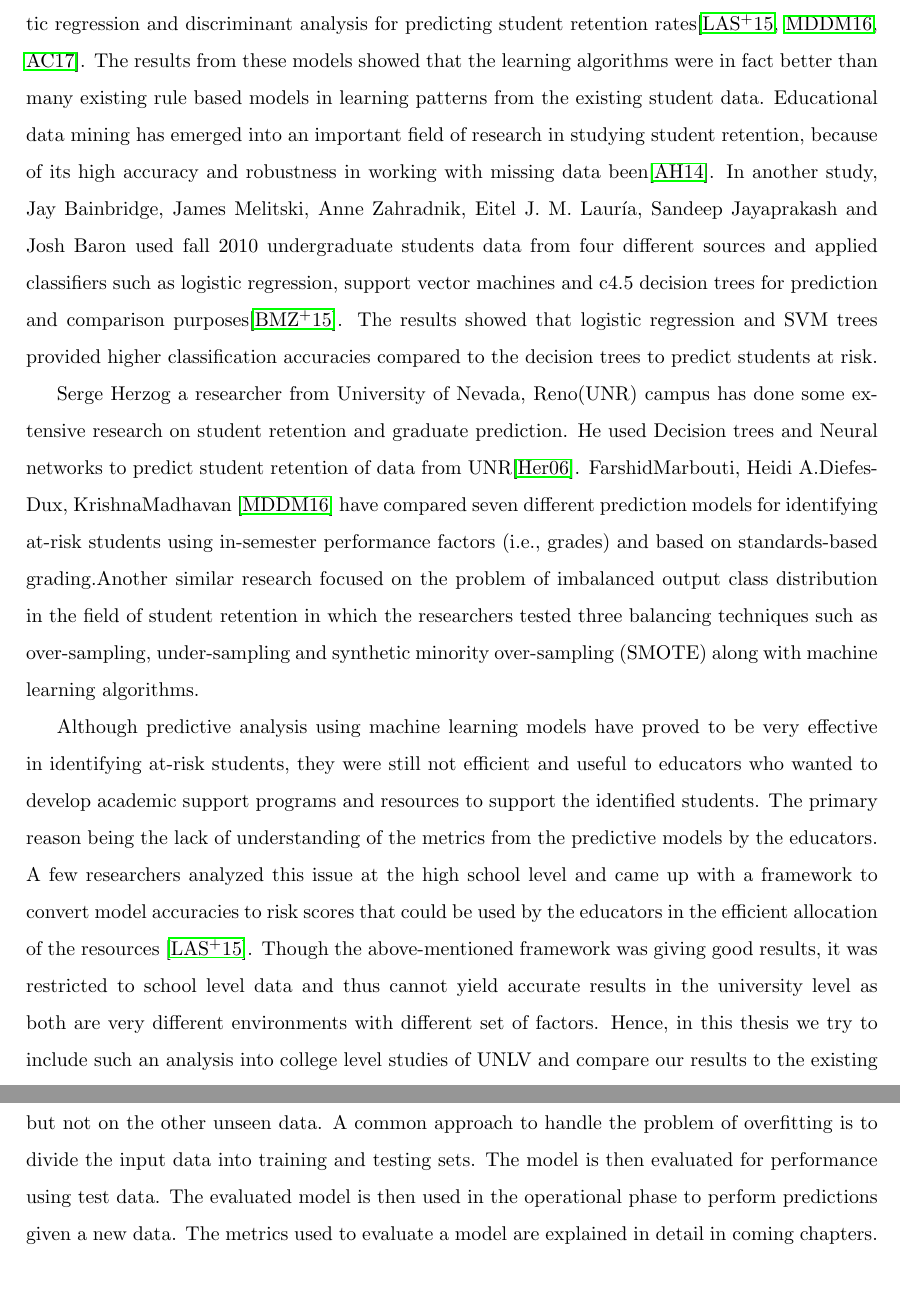
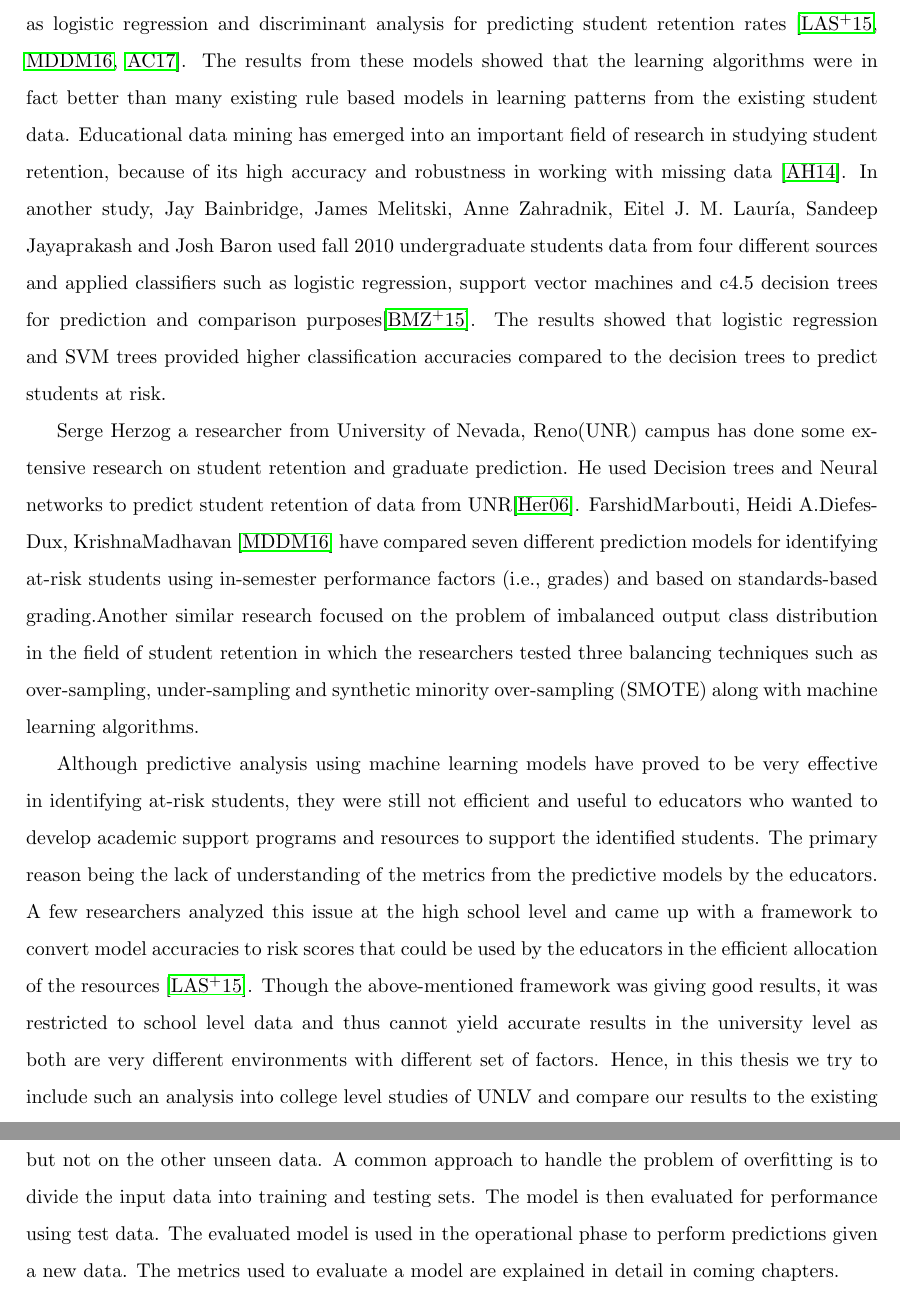
Before and after one commit to AdityaRajuladevi/UNLV-Thesis, a LaTeX thesis (unlv-thesis-Aditya/unlv-thesis.tex): two parts of pages 15 and 18 of 25, joined at a grey line, cut so that both start at the same text, the shorter picture padded with empty space. Compiled offline with pdfLaTeX; a LaTeX package or settings file that is missing is left out.

Commit message:
Minor Corrections

```diff
--- a/unlv-thesis-Aditya/unlv-thesis.tex
+++ b/unlv-thesis-Aditya/unlv-thesis.tex
@@ -201,7 +201,7 @@ In Chapter \ref{chapter:introduction}, the brief topic of First-Year student ret
 
 The prediction of first-year student retention rates and identification of students at risk of not being retained has been a well-researched problem in the area of higher education sector for decades. Early studies involved learning the important factors that lead to student dropout by developing a theoretical model. Tinto is one of the major and earliest researchers in this area. Tinto's student engagement model \cite{tinto1999taking} has served as the basis for a large number of theoretical studies \cite{braxton2002introduction}. Similar research was carried out by Ernest Pascarella, Patrick Terenzini, and Alexander Astin, which focused more on the external factors such as the institution's administration and its policies when determining the reasons for student retention \cite{astin2012assessment}. Tinto in his 2006 study \cite{tinto2006} has stated that there has been a huge increase in the number of businesses and organizations to analyze and help institutions with the student retention problem. Later, in the same study, he revealed that there was only little change in the retention rates even with some huge businesses helping the universities. He also described the importance of external factors such as student-faculty relationships, extracurricular program, and orientation programs for first years. Moreover, he incorporated the role of academic factors into his model to make it more suitable to the college structure \cite{tinto2006}. Astin in his Input-Environment model \cite{astin2012assessment}, suggests that researchers should consider pre-college factors such as gender, race/ethnicity, family background, high school GPA  as important for student retention.
 
-In addition to understanding the factors responsible for student dropout, the researchers were interested in identifying students at risk of not being retained in order to intervene and prevent them from dropping out. Early research included usage of statistical and analytical methods such as logistic regression and discriminant analysis for predicting student retention rates\cite{lakkaraju2015machine,marbouti2016models,adejo2017}. The results from these models showed that the learning algorithms were in fact better than many existing rule based models in learning patterns from the existing student data. Educational data mining has emerged into an important field of research in studying student retention, because of its high accuracy and robustness in working with missing data been\cite{alkhasawneh2014developing}. In another study, Jay Bainbridge, James Melitski, Anne Zahradnik, Eitel J. M. Lauría, Sandeep Jayaprakash and Josh Baron used fall 2010 undergraduate students data from four different sources and applied classifiers such as logistic regression, support vector machines and c4.5 decision trees for prediction and comparison purposes\cite{bainbridge2015}. The results showed that logistic regression and SVM trees provided higher classification accuracies compared to the decision trees to predict students at risk.
+In addition to understanding the factors responsible for student dropout, the researchers were interested in identifying students at risk of not being retained in order to intervene and prevent them from dropping out. Early research included usage of statistical and analytical methods such as logistic regression and discriminant analysis for predicting student retention rates \cite{lakkaraju2015machine,marbouti2016models,adejo2017}. The results from these models showed that the learning algorithms were in fact better than many existing rule based models in learning patterns from the existing student data. Educational data mining has emerged into an important field of research in studying student retention, because of its high accuracy and robustness in working with missing data \cite{alkhasawneh2014developing}. In another study, Jay Bainbridge, James Melitski, Anne Zahradnik, Eitel J. M. Lauría, Sandeep Jayaprakash and Josh Baron used fall 2010 undergraduate students data from four different sources and applied classifiers such as logistic regression, support vector machines and c4.5 decision trees for prediction and comparison purposes\cite{bainbridge2015}. The results showed that logistic regression and SVM trees provided higher classification accuracies compared to the decision trees to predict students at risk.
 
 Serge Herzog a researcher from University of Nevada, Reno(UNR) campus has done some extensive research on student retention and graduate prediction. He used Decision trees and Neural networks to predict student retention of data from UNR\cite{herzog2006estimating}. FarshidMarbouti, Heidi A.Diefes-Dux, KrishnaMadhavan \cite{marbouti2016models} have compared seven different prediction models for identifying at-risk students using in-semester performance factors (i.e., grades) and based on standards-based grading.Another similar research focused on the problem of imbalanced output class distribution in the field of student retention in which the researchers tested three balancing techniques such as over-sampling, under-sampling and synthetic minority over-sampling (SMOTE) along with machine learning algorithms.
 
@@ -257,7 +257,7 @@ An illustrative example is shown in Table \ref{table:example_db} which shows stu
 \end{figure}
 
 
-The general approach for applying predictive analysis on a data can be divided into 2 phases as shown in figure \ref{fig:predictive_analysis-approach}. Build phase deals with the process of creating a prediction model and testing its performance. The process of creating the prediction model is known as training and the data used is known as training data. To test the effectiveness of the created model, it is tested on another set of previously unseen data known as testing data. We use two different data sets to check the generalization capacity of the model in predicting previously unseen data. If we use all the available data for training, the model may learn too much from the inputs giving rise to the problem of overfitting. Overfitting occurs when a model is performing well on its training data, but not on the other unseen data. A common approach to handle the problem of overfitting is to divide the input data into training and testing sets. The model is then evaluated for performance using test data.  The evaluated model is then used in the operational phase to perform predictions given a new data. The metrics used to evaluate a model are explained in detail in coming chapters.
+The general approach for applying predictive analysis on a data can be divided into 2 phases as shown in figure \ref{fig:predictive_analysis-approach}. Build phase deals with the process of creating a prediction model and testing its performance. The process of creating the prediction model is known as training and the data used is known as training data. To test the effectiveness of the created model, it is tested on another set of previously unseen data known as testing data. We use two different data sets to check the generalization capacity of the model in predicting previously unseen data. If we use all the available data for training, the model may learn too much from the inputs giving rise to the problem of overfitting. Overfitting occurs when a model is performing well on its training data, but not on the other unseen data. A common approach to handle the problem of overfitting is to divide the input data into training and testing sets. The model is then evaluated for performance using test data.  The evaluated model is used in the operational phase to perform predictions given a new data. The metrics used to evaluate a model are explained in detail in coming chapters.
 
 
 \subsection{Selected Models}
```
